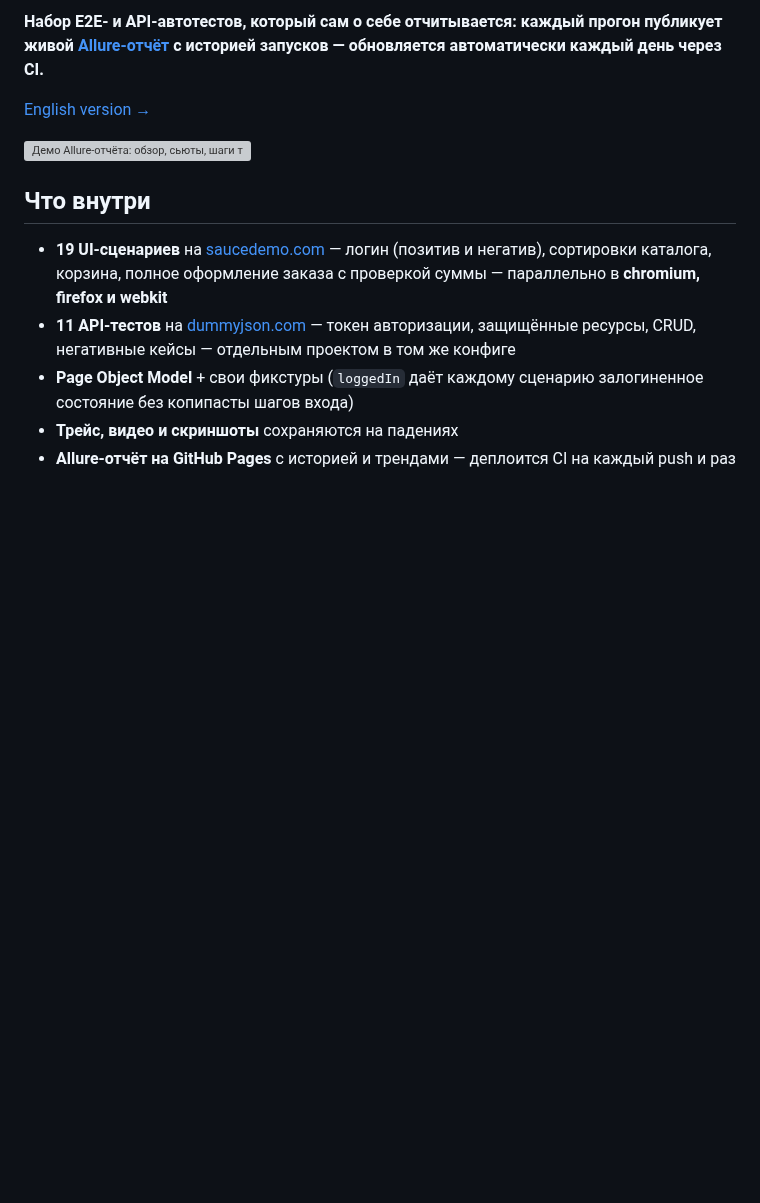
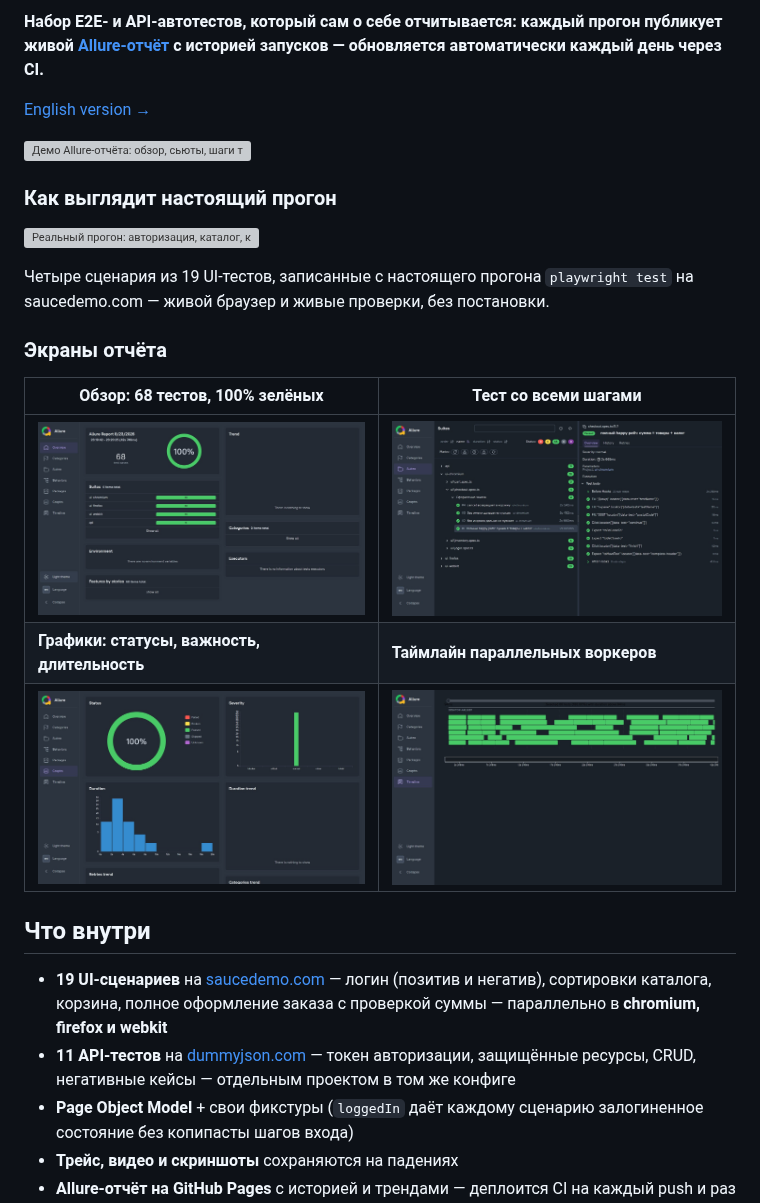
Before and after one commit to Davidsedaliana/playwright-e2e-showcase, a Markdown page: README.ru.md, the part around the change. Rendered like a GitHub page; pictures changed too: docs/allure-graphs.jpg (added), docs/allure-overview.jpg (added), docs/allure-test-steps.jpg (added); blank space fills up the shorter version; grey boxes are pictures that could not be loaded.

```diff
--- a/README.ru.md
+++ b/README.ru.md
@@ -11,6 +11,21 @@
 [English version →](README.md)
 
 ![Демо Allure-отчёта: обзор, сьюты, шаги теста](docs/demo.gif)
+
+### Как выглядит настоящий прогон
+
+![Реальный прогон: авторизация, каталог, корзина, оформление заказа](docs/tests-run.gif)
+
+Четыре сценария из 19 UI-тестов, записанные с настоящего прогона `playwright test`
+на saucedemo.com — живой браузер и живые проверки, без постановки.
+
+### Экраны отчёта
+
+| Обзор: 68 тестов, 100% зелёных | Тест со всеми шагами |
+| --- | --- |
+| ![Обзор](docs/allure-overview.jpg) | ![Шаги теста](docs/allure-test-steps.jpg) |
+| **Графики: статусы, важность, длительность** | **Таймлайн параллельных воркеров** |
+| ![Графики](docs/allure-graphs.jpg) | ![Таймлайн](docs/allure-timeline.jpg) |
 
 ## Что внутри
 
```
Also changed, not shown: README.md (+15 -0 lines), 2 other files.
